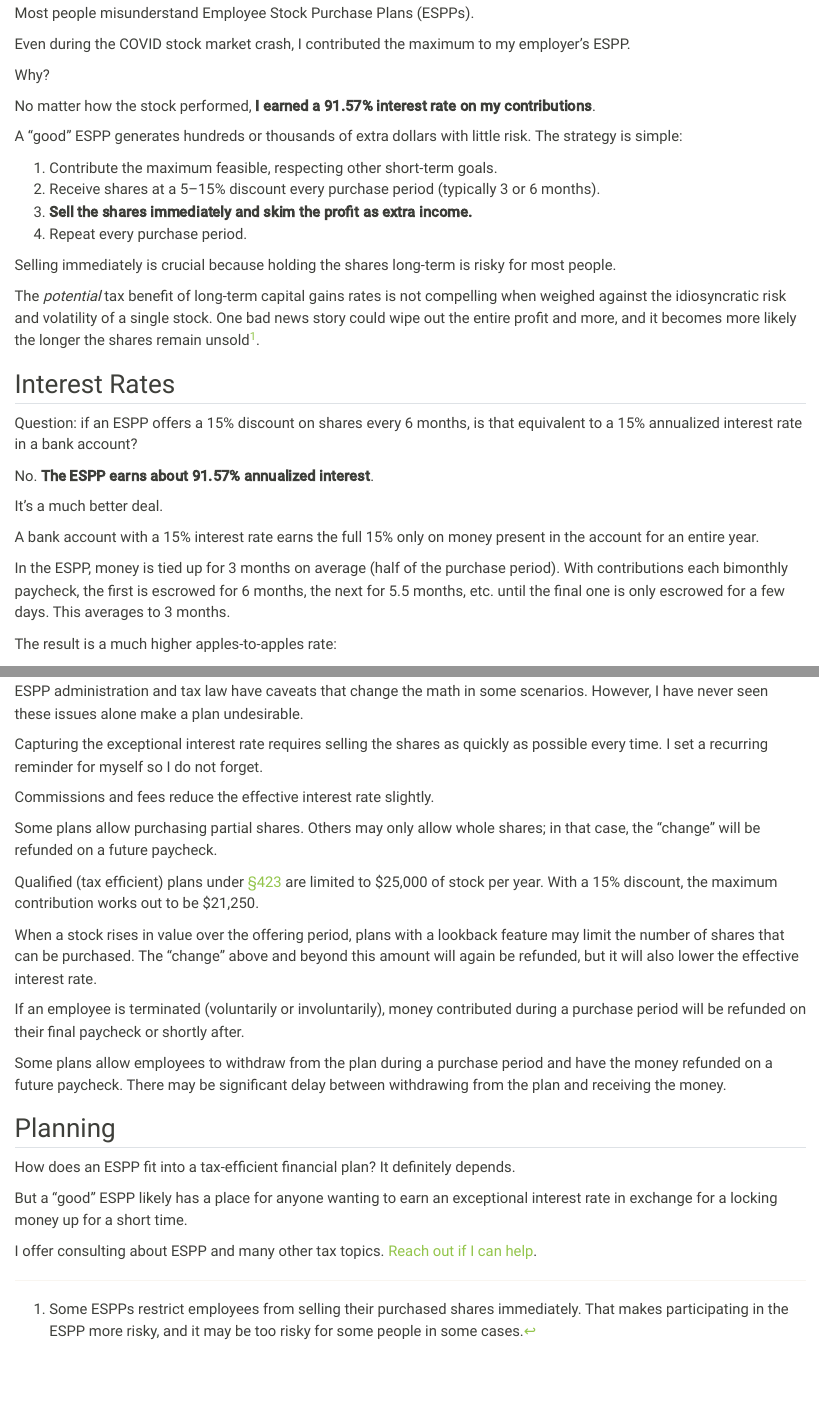
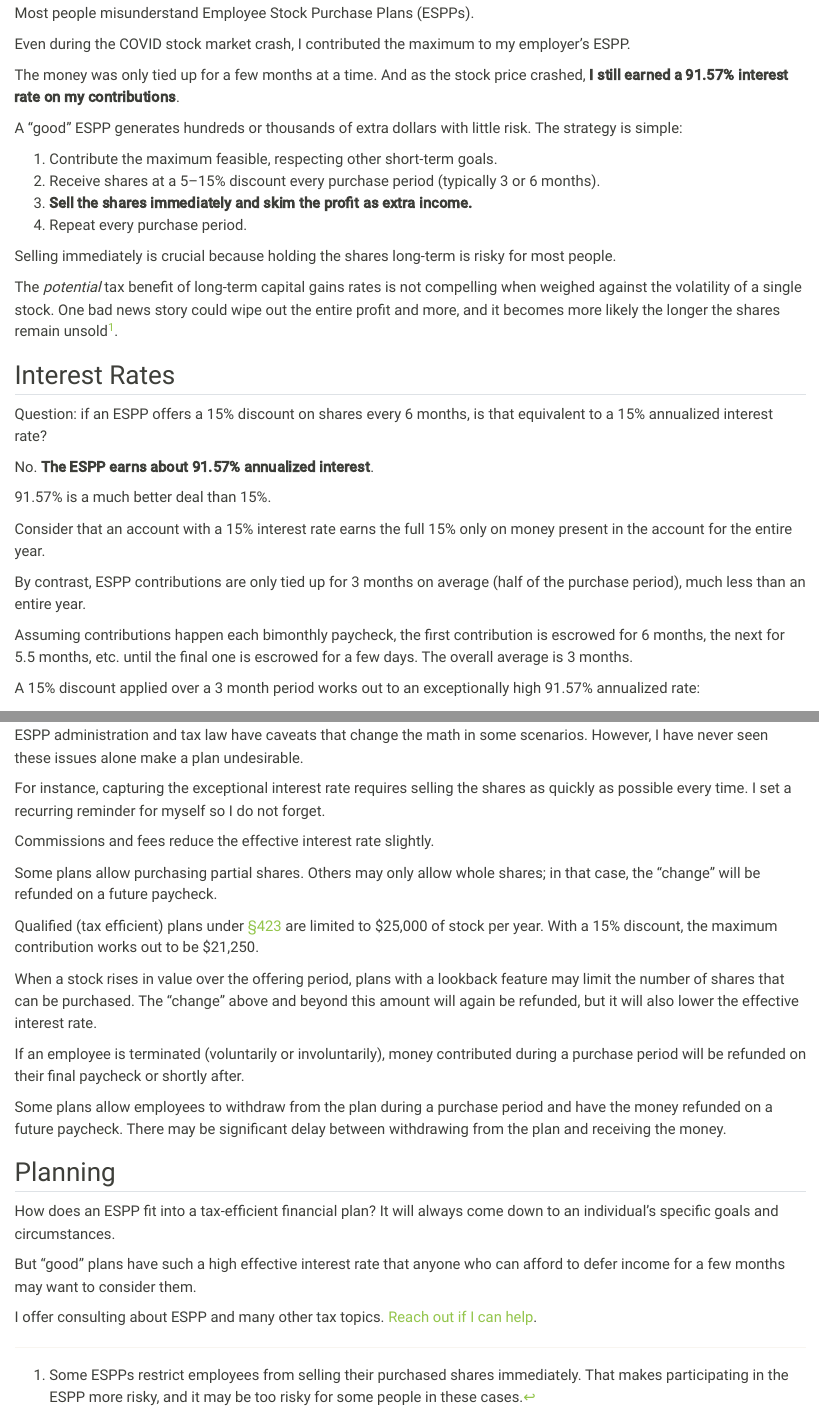
Before and after one commit to dollar42/dollar42.com, a Quarto document (posts/espp-in-this-economy/index.qmd): the page in a window 1100 px wide, from 480 px down, and a second part further down, joined at a grey line. Rendered offline with R 4.5, knitr and Pandoc in place of Quarto, with nearby package versions.

Commit message:
Incorporate @lclindeman feedback

```diff
--- a/posts/espp-in-this-economy/index.qmd
+++ b/posts/espp-in-this-economy/index.qmd
@@ -41,9 +41,7 @@ Most people misunderstand Employee Stock Purchase Plans (ESPPs).
 
 Even during the COVID stock market crash, I contributed the maximum to my employer's ESPP.
 
-Why?
-
-No matter how the stock performed, **I earned a 91.57% interest rate on my contributions**.
+The money was only tied up for a few months at a time. And as the stock price crashed, **I still earned a 91.57% interest rate on my contributions**.
 
 A "good" ESPP generates hundreds or thousands of extra dollars with little risk. The strategy is simple:
 
@@ -54,21 +52,23 @@ A "good" ESPP generates hundreds or thousands of extra dollars with little risk.
 
 Selling immediately is crucial because holding the shares long-term is risky for most people.
 
-The _potential_ tax benefit of long-term capital gains rates is not compelling when weighed against the idiosyncratic risk and volatility of a single stock. One bad news story could wipe out the entire profit and more, and it becomes more likely the longer the shares remain unsold^[Some ESPPs restrict employees from selling their purchased shares immediately. That makes participating in the ESPP more risky, and it may be too risky for some people in some cases.].
+The _potential_ tax benefit of long-term capital gains rates is not compelling when weighed against the volatility of a single stock. One bad news story could wipe out the entire profit and more, and it becomes more likely the longer the shares remain unsold^[Some ESPPs restrict employees from selling their purchased shares immediately. That makes participating in the ESPP more risky, and it may be too risky for some people in these cases.].
 
 ## Interest Rates
 
-Question: if an ESPP offers a 15% discount on shares every 6 months, is that equivalent to a 15% annualized interest rate in a bank account?
+Question: if an ESPP offers a 15% discount on shares every 6 months, is that equivalent to a 15% annualized interest rate?
 
 No. **The ESPP earns about 91.57% annualized interest**.
 
-It's a much better deal.
+91.57% is a much better deal than 15%.
 
-A bank account with a 15% interest rate earns the full 15% only on money present in the account for an entire year.
+Consider that an account with a 15% interest rate earns the full 15% only on money present in the account for the entire year.
 
-In the ESPP, money is tied up for 3 months on average (half of the purchase period). With contributions each bimonthly paycheck, the first is escrowed for 6 months, the next for 5.5 months, etc. until the final one is only escrowed for a few days. This averages to 3 months.
+By contrast, ESPP contributions are only tied up for 3 months on average (half of the purchase period), much less than an entire year.
 
-The result is a much higher apples-to-apples rate:
+Assuming contributions happen each bimonthly paycheck, the first contribution is escrowed for 6 months, the next for 5.5 months, etc. until the final one is escrowed for a few days. The overall average is 3 months.
+
+A 15% discount applied over a 3 month period works out to an exceptionally high 91.57% annualized rate:
 
 $$
 \begin{flalign}
@@ -192,7 +196,7 @@ html `Annualized interest rate: <strong class="fs-1">${(100.0 * lookback_interes
 
 ESPP administration and tax law have caveats that change the math in some scenarios. However, I have never seen these issues alone make a plan undesirable.
 
-Capturing the exceptional interest rate requires selling the shares as quickly as possible every time. I set a recurring reminder for myself so I do not forget.
+For instance, capturing the exceptional interest rate requires selling the shares as quickly as possible every time. I set a recurring reminder for myself so I do not forget.
 
 Commissions and fees reduce the effective interest rate slightly.
 
@@ -208,8 +212,8 @@ Some plans allow employees to withdraw from the plan during a purchase period an
 
 ## Planning
 
-How does an ESPP fit into a tax-efficient financial plan? It definitely depends.
+How does an ESPP fit into a tax-efficient financial plan? It will always come down to an individual's specific goals and circumstances.
 
-But a "good" ESPP likely has a place for anyone wanting to earn an exceptional interest rate in exchange for a locking money up for a short time.
+But "good" plans have such a high effective interest rate that anyone who can afford to defer income for a few months may want to consider them.
 
 I offer consulting about ESPP and many other tax topics. [Reach out if I can help](/about.html).
```
Also changed, not shown: posts/espp-in-this-economy/index.qmd (12 more changed lines).
